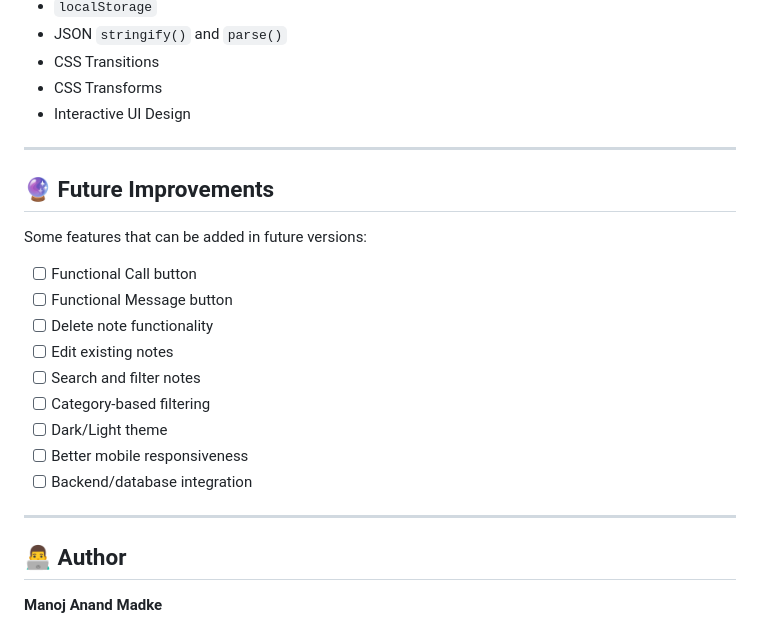
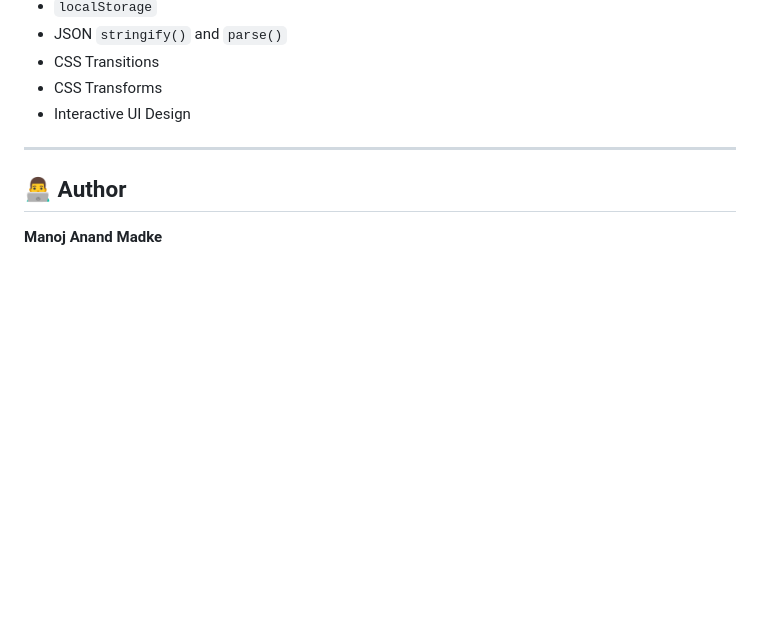
Before and after one commit to ManojMadke/Call-Notes-APP, a Markdown page: README.md, the part around the change. GitHub-like rendering; blank space fills up the shorter version.

```diff
--- a/README.md
+++ b/README.md
@@ -140,22 +140,6 @@ While building this project, I practiced:
 
 ---
 
-## 🔮 Future Improvements
-
-Some features that can be added in future versions:
-
-* [ ] Functional Call button
-* [ ] Functional Message button
-* [ ] Delete note functionality
-* [ ] Edit existing notes
-* [ ] Search and filter notes
-* [ ] Category-based filtering
-* [ ] Dark/Light theme
-* [ ] Better mobile responsiveness
-* [ ] Backend/database integration
-
----
-
 ## 👨‍💻 Author
 
 **Manoj Anand Madke**
```
